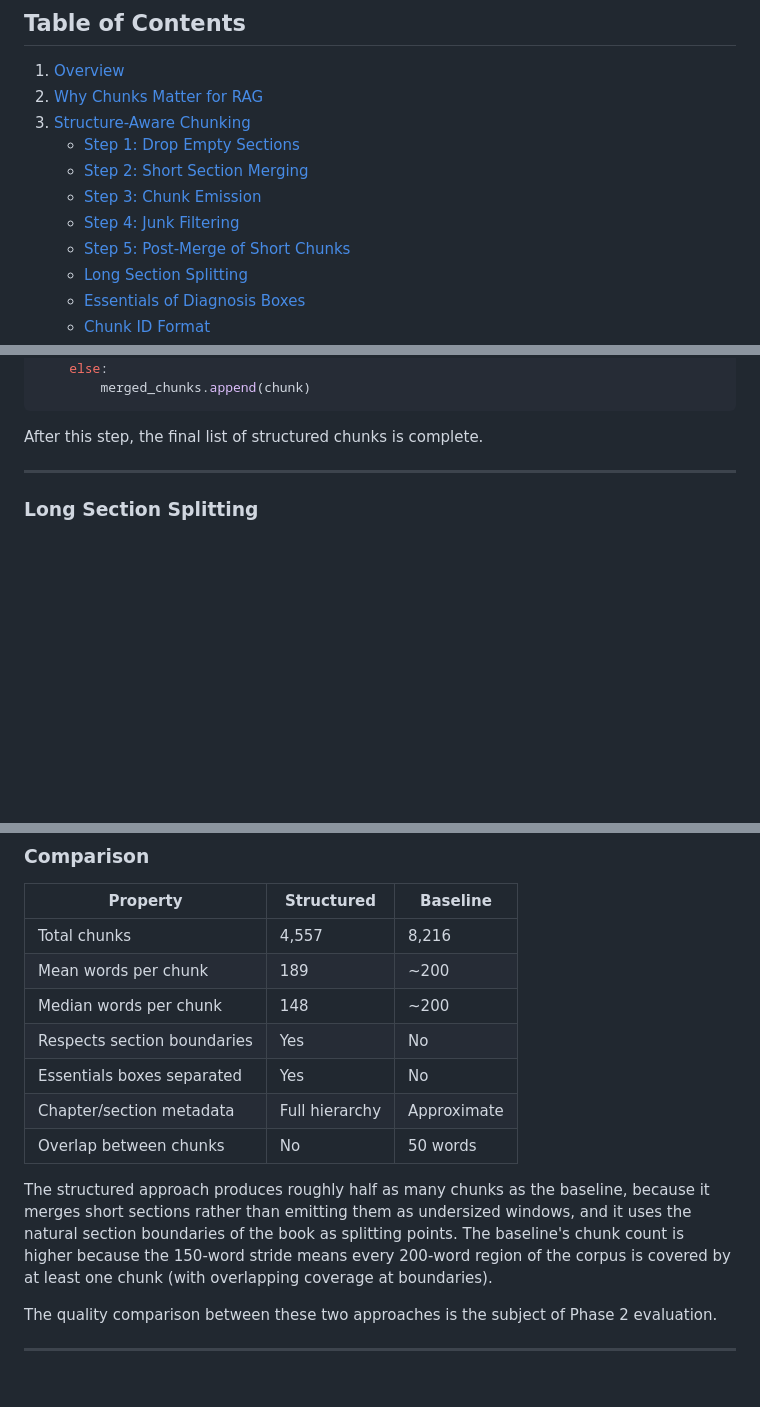
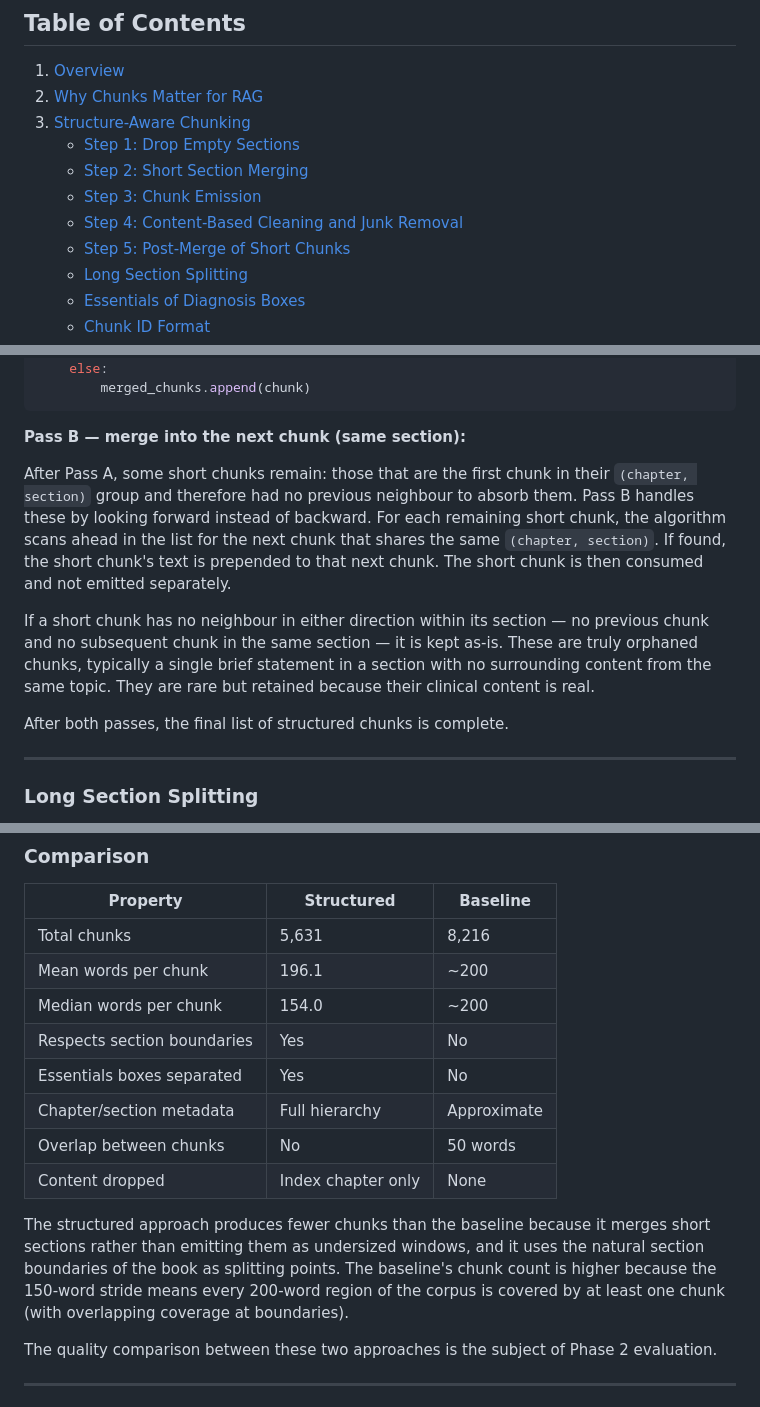
Before and after one commit to KarimHabbal1/Medora, a Markdown page: docs/phase_1_2_chunking.md, 3 parts joined by grey strips. Drawn GitHub-style; blank space fills up the shorter version.

````diff
--- a/docs/phase_1_2_chunking.md
+++ b/docs/phase_1_2_chunking.md
@@ -17,7 +17,7 @@
    - [Step 1: Drop Empty Sections](#step-1-drop-empty-sections)
    - [Step 2: Short Section Merging](#step-2-short-section-merging)
    - [Step 3: Chunk Emission](#step-3-chunk-emission)
-   - [Step 4: Junk Filtering](#step-4-junk-filtering)
+   - [Step 4: Content-Based Cleaning and Junk Removal](#step-4-content-based-cleaning-and-junk-removal)
    - [Step 5: Post-Merge of Short Chunks](#step-5-post-merge-of-short-chunks)
    - [Long Section Splitting](#long-section-splitting)
    - [Essentials of Diagnosis Boxes](#essentials-of-diagnosis-boxes)
@@ -166,7 +173,13 @@ for chunk in chunks:
         merged_chunks.append(chunk)
 ```
 
-After this step, the final list of structured chunks is complete.
+**Pass B — merge into the next chunk (same section):**
+
+After Pass A, some short chunks remain: those that are the first chunk in their `(chapter, section)` group and therefore had no previous neighbour to absorb them. Pass B handles these by looking forward instead of backward. For each remaining short chunk, the algorithm scans ahead in the list for the next chunk that shares the same `(chapter, section)`. If found, the short chunk's text is prepended to that next chunk. The short chunk is then consumed and not emitted separately.
+
+If a short chunk has no neighbour in either direction within its section — no previous chunk and no subsequent chunk in the same section — it is kept as-is. These are truly orphaned chunks, typically a single brief statement in a section with no surrounding content from the same topic. They are rare but retained because their clinical content is real.
+
+After both passes, the final list of structured chunks is complete.
 
 ---
 
@@ -334,15 +351,16 @@ The trade-off is that the baseline produces more total chunks (8,216 vs 4,557 fo
 
 | Property | Structured | Baseline |
 |---|---|---|
-| Total chunks | 4,557 | 8,216 |
-| Mean words per chunk | 189 | ~200 |
-| Median words per chunk | 148 | ~200 |
+| Total chunks | 5,631 | 8,216 |
+| Mean words per chunk | 196.1 | ~200 |
+| Median words per chunk | 154.0 | ~200 |
 | Respects section boundaries | Yes | No |
 | Essentials boxes separated | Yes | No |
 | Chapter/section metadata | Full hierarchy | Approximate |
 | Overlap between chunks | No | 50 words |
+| Content dropped | Index chapter only | None |
 
-The structured approach produces roughly half as many chunks as the baseline, because it merges short sections rather than emitting them as undersized windows, and it uses the natural section boundaries of the book as splitting points. The baseline's chunk count is higher because the 150-word stride means every 200-word region of the corpus is covered by at least one chunk (with overlapping coverage at boundaries).
+The structured approach produces fewer chunks than the baseline because it merges short sections rather than emitting them as undersized windows, and it uses the natural section boundaries of the book as splitting points. The baseline's chunk count is higher because the 150-word stride means every 200-word region of the corpus is covered by at least one chunk (with overlapping coverage at boundaries).
 
 The quality comparison between these two approaches is the subject of Phase 2 evaluation.
 
````
Also changed, not shown: other parts of docs/phase_1_2_chunking.md (+41 -27 lines).
